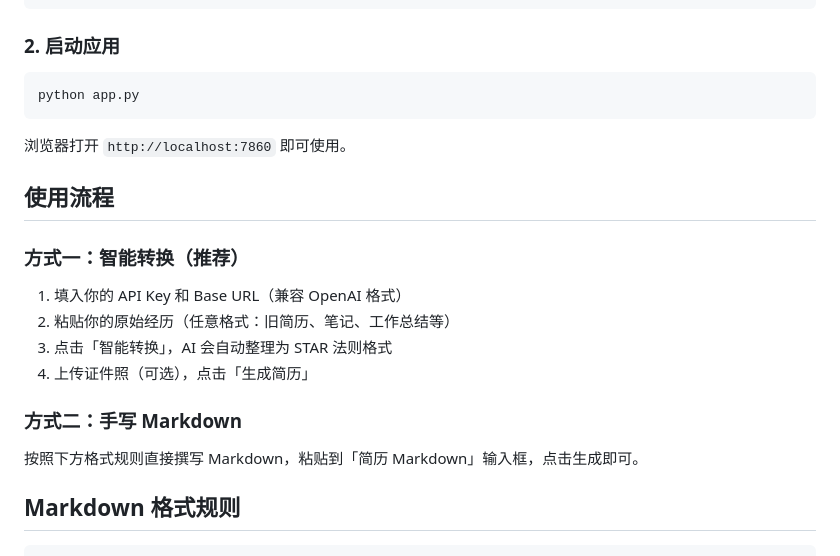
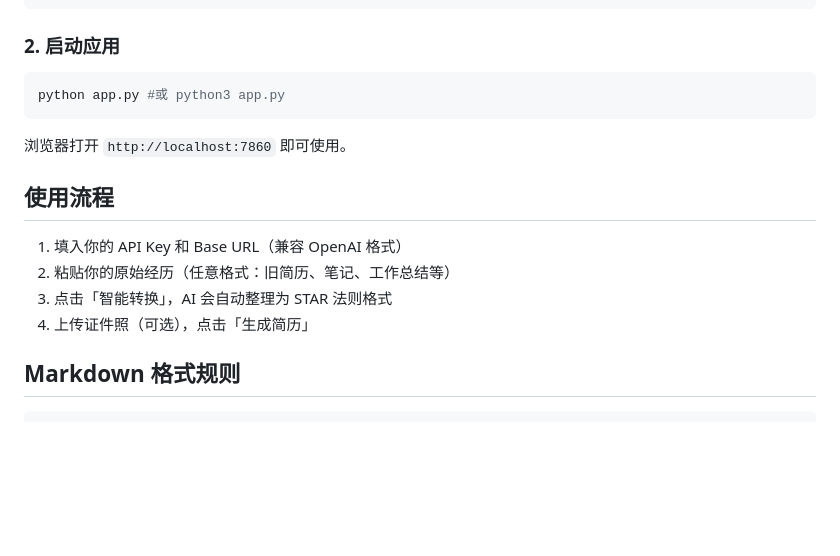
Before and after one commit to ShawnJoeng/md2resume, a Markdown page: README.md, the part around the change. GitHub-like rendering; blank space fills up the shorter version.

````diff
--- a/README.md
+++ b/README.md
@@ -31,23 +31,18 @@ playwright install chromium
 ### 2. 启动应用
 
 ```bash
-python app.py
+python app.py #或 python3 app.py
 ```
 
 浏览器打开 `http://localhost:7860` 即可使用。
 
 ## 使用流程
 
-### 方式一：智能转换（推荐）
-
 1. 填入你的 API Key 和 Base URL（兼容 OpenAI 格式）
 2. 粘贴你的原始经历（任意格式：旧简历、笔记、工作总结等）
 3. 点击「智能转换」，AI 会自动整理为 STAR 法则格式
 4. 上传证件照（可选），点击「生成简历」
 
-### 方式二：手写 Markdown
-
-按照下方格式规则直接撰写 Markdown，粘贴到「简历 Markdown」输入框，点击生成即可。
 
 ## Markdown 格式规则
 
````
